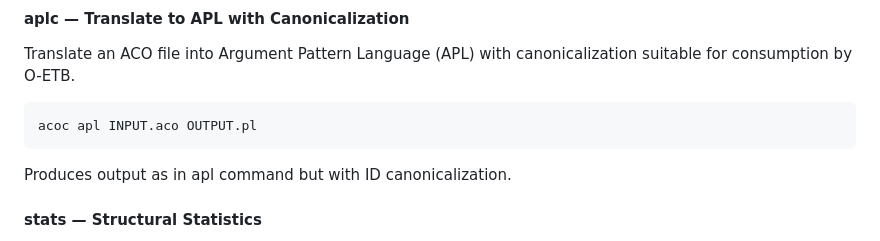
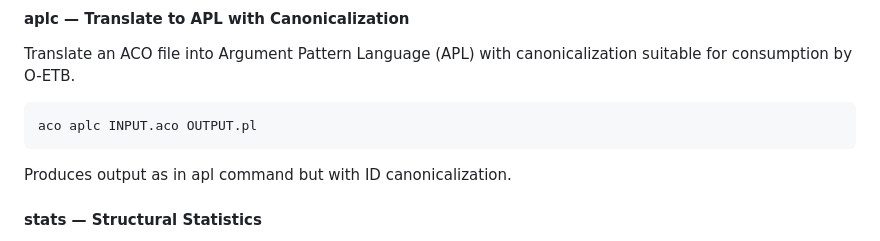
Before and after one commit to MedSecurance/Assurance, a Markdown page: src/aco/USAGE.md, the part around the change. Drawn GitHub-style.

Commit message:
fixed typo in USAGE.md

```diff
--- a/src/aco/USAGE.md
+++ b/src/aco/USAGE.md
@@ -97,7 +97,7 @@ pipeline (instantiate.pl).
 Translate an ACO file into Argument Pattern Language (APL) with canonicalization
 suitable for consumption by O-ETB.
 
-	acoc apl INPUT.aco OUTPUT.pl
+	aco aplc INPUT.aco OUTPUT.pl
 
 Produces output as in apl command but with ID canonicalization.
 
```
